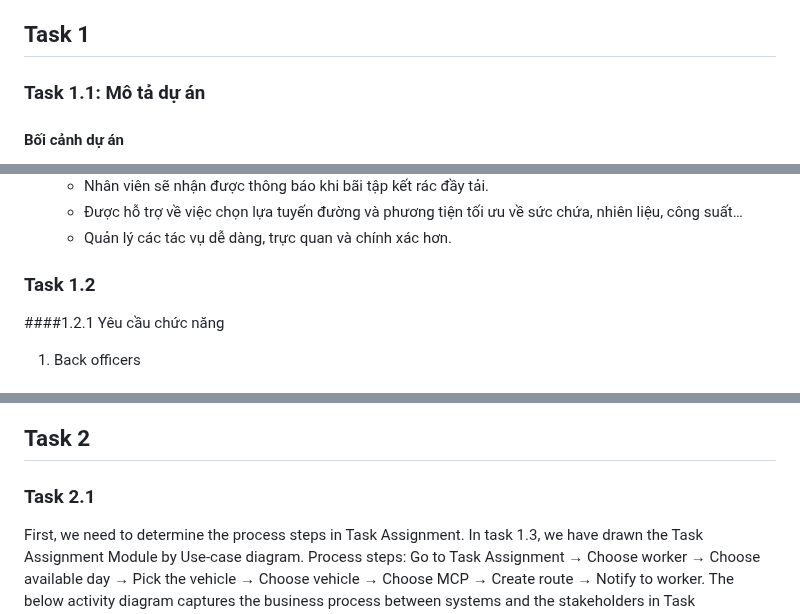
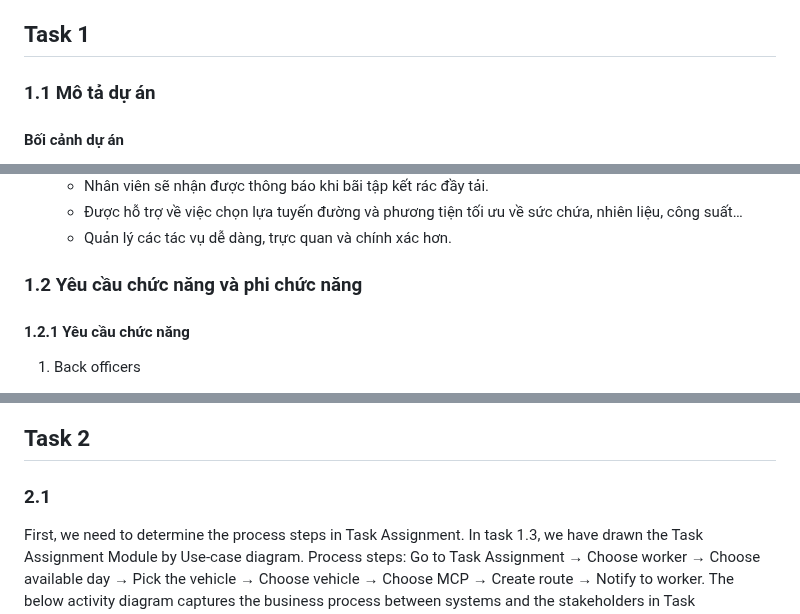
Before and after one commit to ULTIMATE-Mystery/Software-Engineering-HCMUT-Semester-222, a Markdown page: README.md, 3 parts joined by grey strips. Drawn GitHub-style.

```diff
--- a/README.md
+++ b/README.md
@@ -16,7 +16,7 @@
 - Nguyễn Hữu Hiếu  -  201314
 
 ## Task 1
-### Task 1.1: Mô tả dự án
+### 1.1 Mô tả dự án
 
 #### Bối cảnh dự án
 
@@ -64,8 +64,8 @@ Phạm vi dự án:
   + Được hỗ trợ về việc chọn lựa tuyến đường và phương tiện tối ưu về sức chứa, nhiên liệu, công suất…
   + Quản lý các tác vụ dễ dàng, trực quan và chính xác hơn.
 
-### Task 1.2
-####1.2.1 Yêu cầu chức năng
+### 1.2 Yêu cầu chức năng và phi chức năng
+#### 1.2.1 Yêu cầu chức năng
 1. Back officers
 - Xem và tạo lịch làm việc cho Collectors và Janitors.
 - Xem thông tin chi tiết về các phương tiện (khối lượng, sức chứa, nhiên liệu tiêu thụ,...).
@@ -131,7 +131,7 @@ Phạm vi dự án:
 ![Use case diagram for Task Assignment](/Picture/Task%201.3.png?raw=true)
 
 ## Task 2
-### Task 2.1
+### 2.1
 First, we need to determine the process steps in Task Assignment.
 In task 1.3, we have drawn the Task Assignment Module by Use-case diagram.
 Process steps:
```
Also changed, not shown: other parts of README.md (+5 -5 lines).
